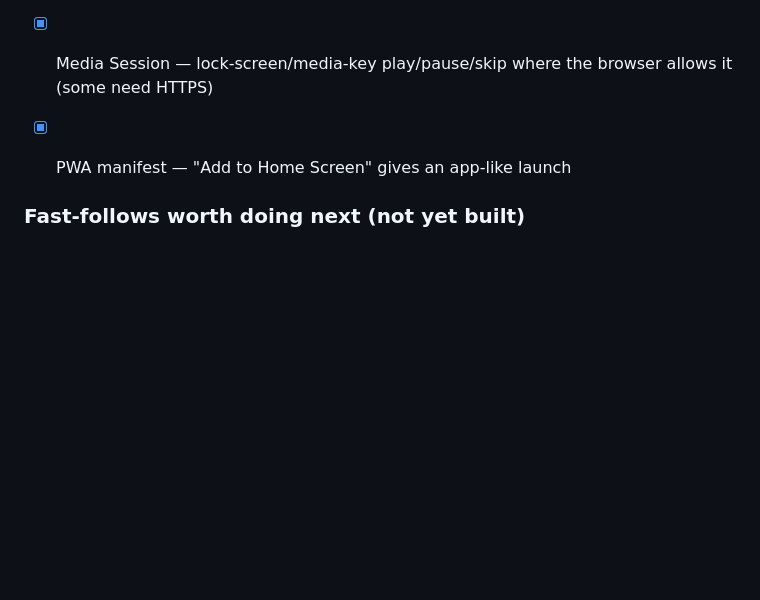
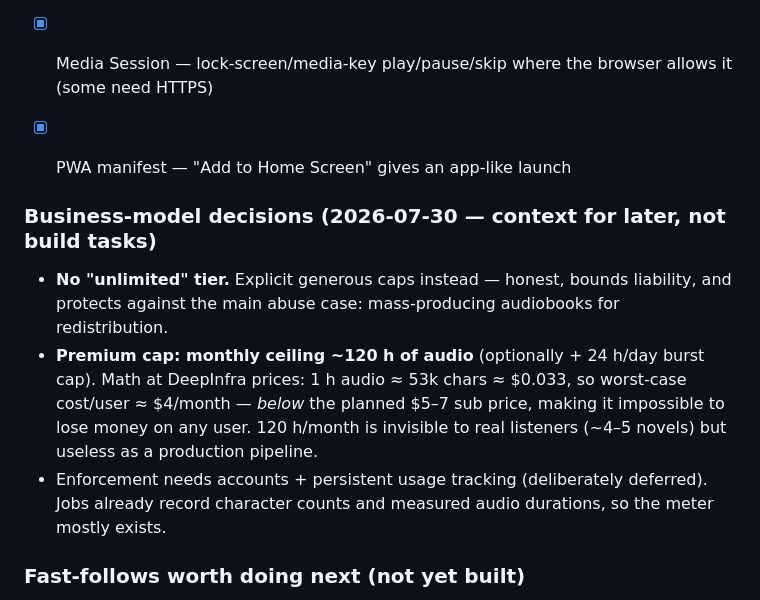
Before and after one commit to Bu3of/tts_project, a Markdown page: README.md, the part around the change. Drawn GitHub-style; blank space fills up the shorter version.

Commit message:
Record business-model decision: monthly cap instead of unlimited

```diff
--- a/README.md
+++ b/README.md
@@ -91,6 +91,20 @@ Then open `listen.html` in a browser and press play.
       browser allows it (some need HTTPS)
 - [x] PWA manifest — "Add to Home Screen" gives an app-like launch
 
+### Business-model decisions (2026-07-30 — context for later, not build tasks)
+
+- **No "unlimited" tier.** Explicit generous caps instead — honest, bounds
+  liability, and protects against the main abuse case: mass-producing
+  audiobooks for redistribution.
+- **Premium cap: monthly ceiling ~120 h of audio** (optionally + 24 h/day
+  burst cap). Math at DeepInfra prices: 1 h audio ≈ 53k chars ≈ $0.033,
+  so worst-case cost/user ≈ $4/month — *below* the planned $5–7 sub price,
+  making it impossible to lose money on any user. 120 h/month is invisible
+  to real listeners (~4–5 novels) but useless as a production pipeline.
+- Enforcement needs accounts + persistent usage tracking (deliberately
+  deferred). Jobs already record character counts and measured audio
+  durations, so the meter mostly exists.
+
 ### Fast-follows worth doing next (not yet built)
 
 - MP3 downloads — WAV is ~3 MB per minute; an hour of audio is ~170 MB.
```
